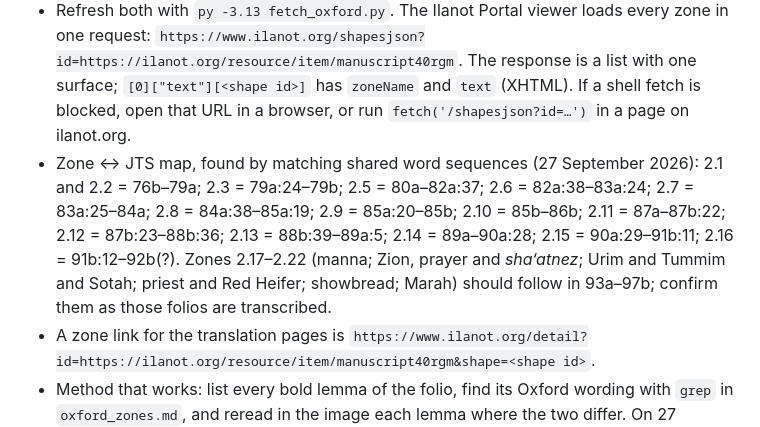
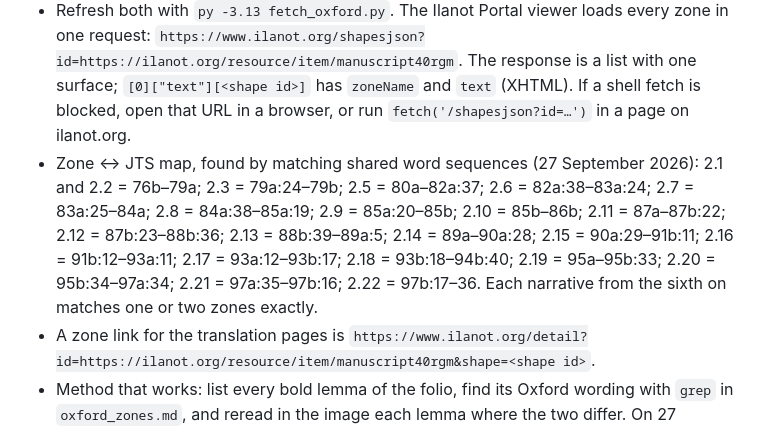
Before and after one commit to EzraBrand/yeriah_ms, a Markdown page: AGENTS.md, the part around the change. GitHub-like rendering.

```diff
--- a/AGENTS.md
+++ b/AGENTS.md
@@ -78,7 +78,7 @@ The full Oxford transcription is available locally; do not click through the por
 
 - `oxford/oxford_zones.md` has one section per zone: `## Zone <label> | <shape id>`, then the plain Hebrew. Zones 2.1–2.22 hold the running text of the narratives Tzarfati expounds (for example 2.5 = the Flood through the Sacrifice of Isaac, 80a–82a:37; 2.15 = levirate marriage and Ruth, 90a–91b; 2.16 = the lampstand, 91b–92b). `oxford/shapes.json` is the raw response.
 - Refresh both with `py -3.13 fetch_oxford.py`. The Ilanot Portal viewer loads every zone in one request: `https://www.ilanot.org/shapesjson?id=https://ilanot.org/resource/item/manuscript40rgm`. The response is a list with one surface; `[0]["text"][<shape id>]` has `zoneName` and `text` (XHTML). If a shell fetch is blocked, open that URL in a browser, or run `fetch('/shapesjson?id=…')` in a page on ilanot.org.
-- Zone ↔ JTS map, found by matching shared word sequences (27 September 2026): 2.1 and 2.2 = 76b–79a; 2.3 = 79a:24–79b; 2.5 = 80a–82a:37; 2.6 = 82a:38–83a:24; 2.7 = 83a:25–84a; 2.8 = 84a:38–85a:19; 2.9 = 85a:20–85b; 2.10 = 85b–86b; 2.11 = 87a–87b:22; 2.12 = 87b:23–88b:36; 2.13 = 88b:39–89a:5; 2.14 = 89a–90a:28; 2.15 = 90a:29–91b:11; 2.16 = 91b:12–92b(?). Zones 2.17–2.22 (manna; Zion, prayer and *sha‘atnez*; Urim and Tummim and Sotah; priest and Red Heifer; showbread; Marah) should follow in 93a–97b; confirm them as those folios are transcribed.
+- Zone ↔ JTS map, found by matching shared word sequences (27 September 2026): 2.1 and 2.2 = 76b–79a; 2.3 = 79a:24–79b; 2.5 = 80a–82a:37; 2.6 = 82a:38–83a:24; 2.7 = 83a:25–84a; 2.8 = 84a:38–85a:19; 2.9 = 85a:20–85b; 2.10 = 85b–86b; 2.11 = 87a–87b:22; 2.12 = 87b:23–88b:36; 2.13 = 88b:39–89a:5; 2.14 = 89a–90a:28; 2.15 = 90a:29–91b:11; 2.16 = 91b:12–93a:11; 2.17 = 93a:12–93b:17; 2.18 = 93b:18–94b:40; 2.19 = 95a–95b:33; 2.20 = 95b:34–97a:34; 2.21 = 97a:35–97b:16; 2.22 = 97b:17–36. Each narrative from the sixth on matches one or two zones exactly.
 - A zone link for the translation pages is `https://www.ilanot.org/detail?id=https://ilanot.org/resource/item/manuscript40rgm&shape=<shape id>`.
 - Method that works: list every bold lemma of the folio, find its Oxford wording with `grep` in `oxford_zones.md`, and reread in the image each lemma where the two differ. On 27 September 2026 this found about 50 misread lemmata in 76b–92a (e.g. `שדה כובס` read as `כוכב`, `כרובים` as `כוכבים`). Oxford points to the place to recheck; the JTS image decides the reading.
 
```
Also changed, not shown: README.md (+8 -7 lines).
